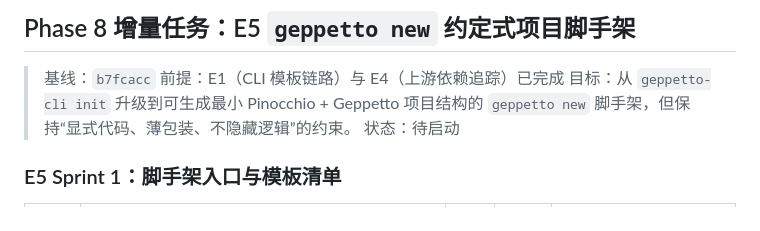
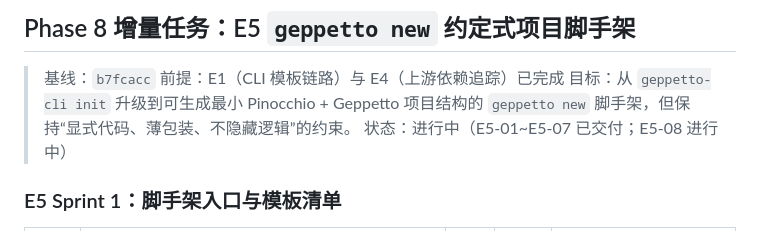
Before and after one commit to DaviRain-Su/geppetto, a Markdown page: docs/04-task-breakdown.md, the part around one of its changes. GitHub-like rendering.

```diff
--- a/docs/04-task-breakdown.md
+++ b/docs/04-task-breakdown.md
@@ -290,7 +290,7 @@ E4-01 → E4-02 → E4-04 → E4-05 → E4-07 → E4-09
 > 基线：`b7fcacc`
 > 前提：E1（CLI 模板链路）与 E4（上游依赖追踪）已完成
 > 目标：从 `geppetto-cli init` 升级到可生成最小 Pinocchio + Geppetto 项目结构的 `geppetto new` 脚手架，但保持“显式代码、薄包装、不隐藏逻辑”的约束。
-> 状态：待启动
+> 状态：进行中（E5-01~E5-07 已交付；E5-08 进行中）
 
 ### E5 Sprint 1：脚手架入口与模板清单
 
```
Also changed, not shown: other parts of docs/04-task-breakdown.md (+4 -4 lines), README.md (+18 -0 lines), docs/08-evolution.md (+17 -4 lines).
